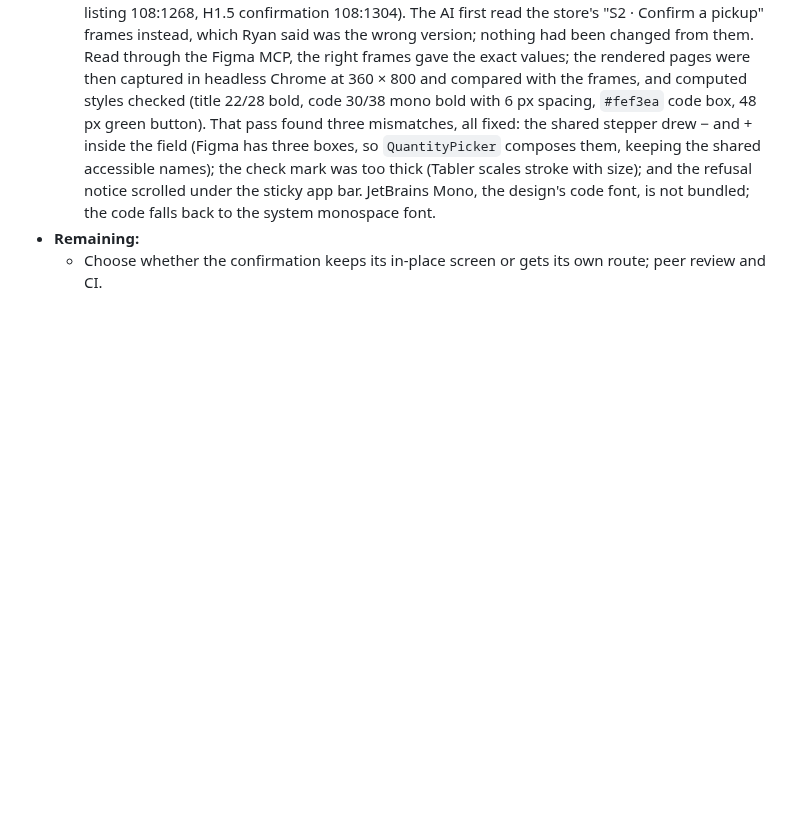
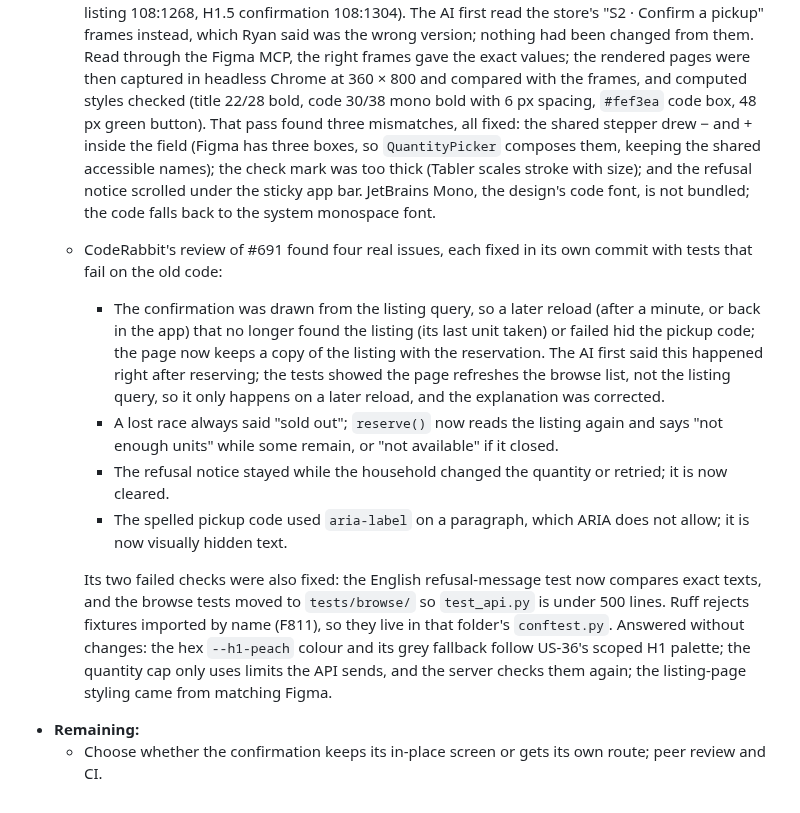
Before and after one commit to B-A-D-R-SL/iris, a Markdown page: docs/05-process/ai-usage-verification-2.md, the part around the change. Drawn GitHub-style; blank space fills up the shorter version.

Commit message:
US-41 docs(ai-usage): record the CodeRabbit review fixes
Refs #513

Co-Authored-By: Claude Opus 5.5 <noreply@anthropic.com>

```diff
--- a/docs/05-process/ai-usage-verification-2.md
+++ b/docs/05-process/ai-usage-verification-2.md
@@ -355,5 +355,12 @@ AI-assisted files for this entry:
   - CodeRabbit's size check fails functions over 50 lines: `reserve()` (56) moved its read-only checks into `_check_request`, and `ReserveButton` (61) was split into `QuantityPicker`, `RefusalNotice` and `refusalMessage.ts`. US-36's `ListingDetail` (about 70 lines) was split the same way when the button was added.
   - The refusal-message lookup first used a plain object index, so a code such as `constructor` would have matched a built-in property; it uses `Object.hasOwn`, with a test.
   - Ryan asked for the screens to match Figma (Wireframes, Household > Find and reserve: H1.4 listing 108:1268, H1.5 confirmation 108:1304). The AI first read the store's "S2 · Confirm a pickup" frames instead, which Ryan said was the wrong version; nothing had been changed from them. Read through the Figma MCP, the right frames gave the exact values; the rendered pages were then captured in headless Chrome at 360 × 800 and compared with the frames, and computed styles checked (title 22/28 bold, code 30/38 mono bold with 6 px spacing, `#fef3ea` code box, 48 px green button). That pass found three mismatches, all fixed: the shared stepper drew − and + inside the field (Figma has three boxes, so `QuantityPicker` composes them, keeping the shared accessible names); the check mark was too thick (Tabler scales stroke with size); and the refusal notice scrolled under the sticky app bar. JetBrains Mono, the design's code font, is not bundled; the code falls back to the system monospace font.
+  - CodeRabbit's review of #691 found four real issues, each fixed in its own commit with tests that fail on the old code:
+    - The confirmation was drawn from the listing query, so a later reload (after a minute, or back in the app) that no longer found the listing (its last unit taken) or failed hid the pickup code; the page now keeps a copy of the listing with the reservation. The AI first said this happened right after reserving; the tests showed the page refreshes the browse list, not the listing query, so it only happens on a later reload, and the explanation was corrected.
+    - A lost race always said "sold out"; `reserve()` now reads the listing again and says "not enough units" while some remain, or "not available" if it closed.
+    - The refusal notice stayed while the household changed the quantity or retried; it is now cleared.
+    - The spelled pickup code used `aria-label` on a paragraph, which ARIA does not allow; it is now visually hidden text.
+
+    Its two failed checks were also fixed: the English refusal-message test now compares exact texts, and the browse tests moved to `tests/browse/` so `test_api.py` is under 500 lines. Ruff rejects fixtures imported by name (F811), so they live in that folder's `conftest.py`. Answered without changes: the hex `--h1-peach` colour and its grey fallback follow US-36's scoped H1 palette; the quantity cap only uses limits the API sends, and the server checks them again; the listing-page styling came from matching Figma.
 - **Remaining:**
   - Choose whether the confirmation keeps its in-place screen or gets its own route; peer review and CI.
```
